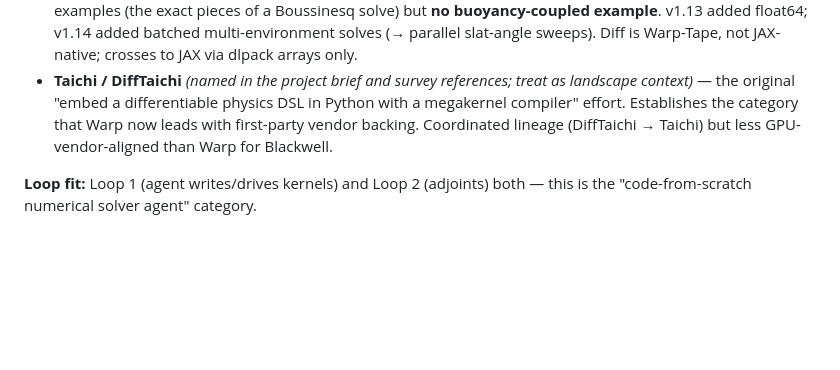
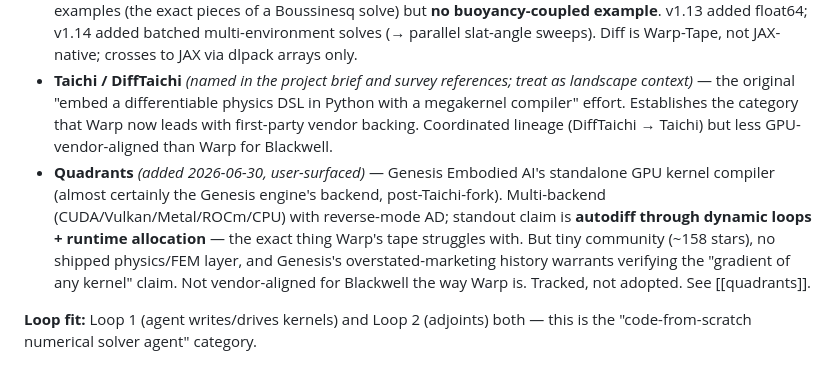
Before and after one commit to eschmitt88/agentic-solid-mechanics, a Markdown page: mocs/gpu-differentiable-physics-simulation.md, the part around the change. Drawn GitHub-style; blank space fills up the shorter version.

```diff
--- a/mocs/gpu-differentiable-physics-simulation.md
+++ b/mocs/gpu-differentiable-physics-simulation.md
@@ -35,6 +35,7 @@ The "author arbitrary GPU kernels in Python, get adjoints for free" layer. Maxim
 - **NVIDIA Warp** — JIT-compiles `@wp.kernel` Python to CUDA PTX (forward-compatible to sm_120), auto-generates reverse-mode adjoints via `wp.Tape`. First-party NVIDIA, Apache-2.0, monthly releases (v1.14.0, Jun 2026), conda-forge `warp-lang`. **GPU: yes. Diff: yes (per-kernel adjoint, standard AD caveats). Maturity: high.** The most general substrate we have for both loops.
 - **warp.fem** — the weak-form Galerkin FEM layer inside Warp: declare integrands/function spaces in Python, GPU sparse assembly + solve, differentiable through `wp.Tape`. Ships 2D Navier-Stokes + convection-diffusion examples (the exact pieces of a Boussinesq solve) but **no buoyancy-coupled example**. v1.13 added float64; v1.14 added batched multi-environment solves (→ parallel slat-angle sweeps). Diff is Warp-Tape, not JAX-native; crosses to JAX via dlpack arrays only.
 - **Taichi / DiffTaichi** *(named in the project brief and survey references; treat as landscape context)* — the original "embed a differentiable physics DSL in Python with a megakernel compiler" effort. Establishes the category that Warp now leads with first-party vendor backing. Coordinated lineage (DiffTaichi → Taichi) but less GPU-vendor-aligned than Warp for Blackwell.
+- **Quadrants** *(added 2026-06-30, user-surfaced)* — Genesis Embodied AI's standalone GPU kernel compiler (almost certainly the Genesis engine's backend, post-Taichi-fork). Multi-backend (CUDA/Vulkan/Metal/ROCm/CPU) with reverse-mode AD; standout claim is **autodiff through dynamic loops + runtime allocation** — the exact thing Warp's tape struggles with. But tiny community (~158 stars), no shipped physics/FEM layer, and Genesis's overstated-marketing history warrants verifying the "gradient of any kernel" claim. Not vendor-aligned for Blackwell the way Warp is. Tracked, not adopted. See [[quadrants]].
 
 **Loop fit:** Loop 1 (agent writes/drives kernels) and Loop 2 (adjoints) both — this is the "code-from-scratch numerical solver agent" category.
 
```
Also changed, not shown: _meta/index.md (+2 -1 lines), literature/repos/quadrants.md (added, +79 -0 lines).
